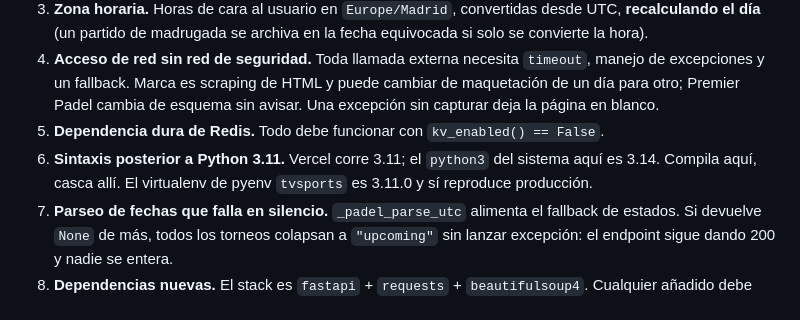
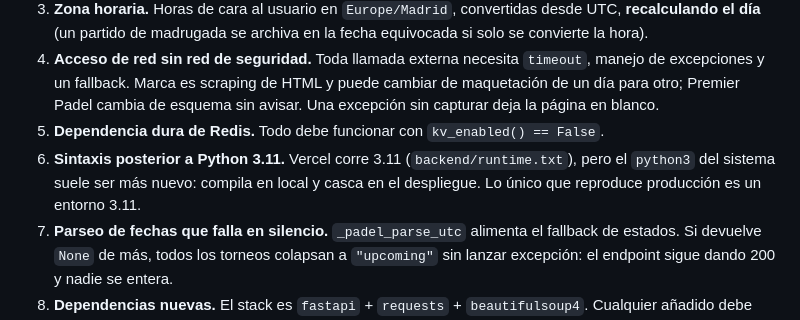
Before and after one commit to lucas-bonilla/tv-sports, a Markdown page: .claude/agents/tv-reviewer.md, the part around the change. Drawn GitHub-style.

```diff
--- a/.claude/agents/tv-reviewer.md
+++ b/.claude/agents/tv-reviewer.md
@@ -15,7 +15,7 @@ Empieza siempre por leer el cambio real: `git diff` (o `git diff main...HEAD` si
 3. **Zona horaria.** Horas de cara al usuario en `Europe/Madrid`, convertidas desde UTC, **recalculando el día** (un partido de madrugada se archiva en la fecha equivocada si solo se convierte la hora).
 4. **Acceso de red sin red de seguridad.** Toda llamada externa necesita `timeout`, manejo de excepciones y un fallback. Marca es scraping de HTML y puede cambiar de maquetación de un día para otro; Premier Padel cambia de esquema sin avisar. Una excepción sin capturar deja la página en blanco.
 5. **Dependencia dura de Redis.** Todo debe funcionar con `kv_enabled() == False`.
-6. **Sintaxis posterior a Python 3.11.** Vercel corre 3.11; el `python3` del sistema aquí es 3.14. Compila aquí, casca allí. El virtualenv de pyenv `tvsports` es 3.11.0 y sí reproduce producción.
+6. **Sintaxis posterior a Python 3.11.** Vercel corre 3.11 (`backend/runtime.txt`), pero el `python3` del sistema suele ser más nuevo: compila en local y casca en el despliegue. Lo único que reproduce producción es un entorno 3.11.
 7. **Parseo de fechas que falla en silencio.** `_padel_parse_utc` alimenta el fallback de estados. Si devuelve `None` de más, todos los torneos colapsan a `"upcoming"` sin lanzar excepción: el endpoint sigue dando 200 y nadie se entera.
 8. **Dependencias nuevas.** El stack es `fastapi` + `requests` + `beautifulsoup4`. Cualquier añadido debe justificarse.
 
```
Also changed, not shown: .claude/agents/tv-dev.md (+16 -9 lines), .claude/agents/tv-qa.md (+10 -4 lines).
